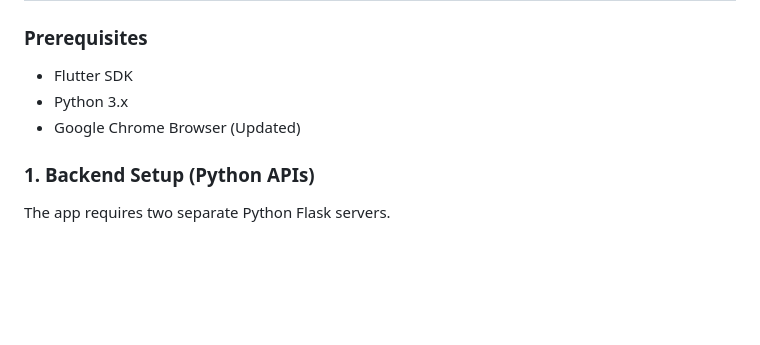
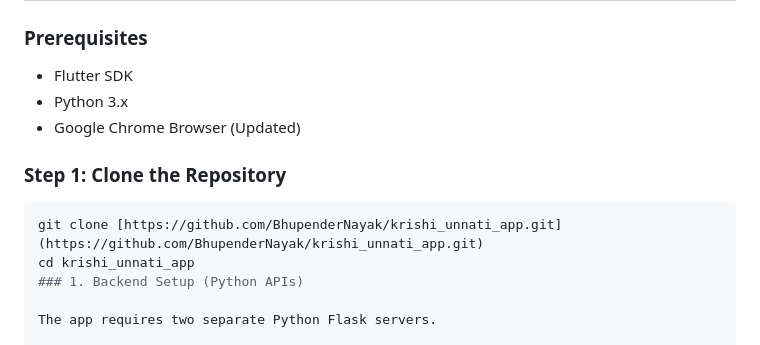
Before and after one commit to BhupenderNayak/krishi_unnati_app, a Markdown page: README.md, the part around the change. Drawn GitHub-style; blank space fills up the shorter version.

````diff
--- a/README.md
+++ b/README.md
@@ -36,6 +36,11 @@ Kisan Unnati is an all-in-one mobile application designed to empower farmers wit
 * Python 3.x
 * Google Chrome Browser (Updated)
 
+### Step 1: Clone the Repository
+
+```bash
+git clone [https://github.com/BhupenderNayak/krishi_unnati_app.git](https://github.com/BhupenderNayak/krishi_unnati_app.git)
+cd krishi_unnati_app
 ### 1. Backend Setup (Python APIs)
 
 The app requires two separate Python Flask servers.
````
